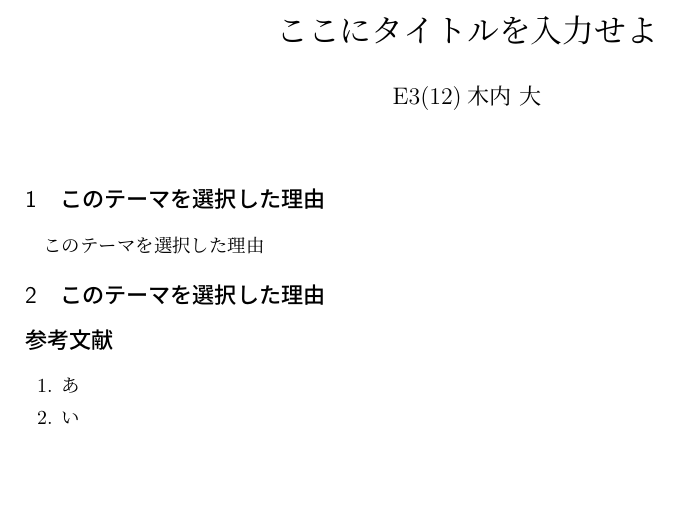
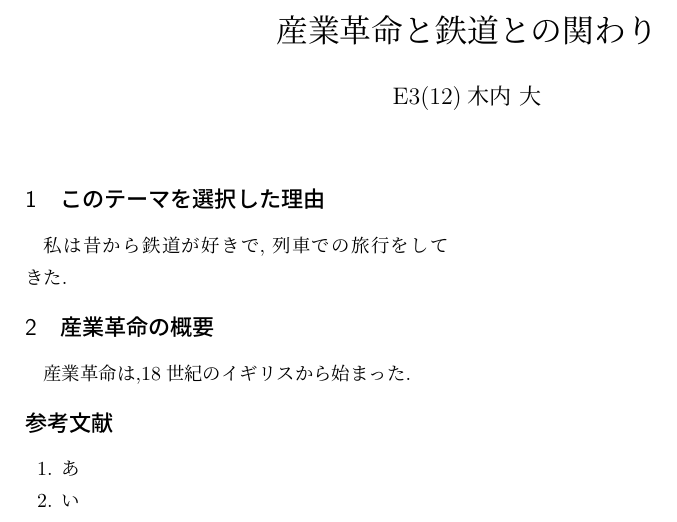
Before and after one commit to V-piece/history, a LaTeX document (History_report_Summer1.tex): part of the page, cut at the place of the change. Compiled offline with pLaTeX and dvipdfmx.

Commit message:
適当に作った

```diff
--- a/History_report_Summer1.tex
+++ b/History_report_Summer1.tex
@@ -3,7 +3,7 @@
 \usepackage[inline]{enumitem}
 \usepackage{multicol}
 \usetikzlibrary{intersections,calc,arrows.meta}
-\title{ここにタイトルを入力せよ}
+\title{産業革命と鉄道との関わり}
 \author{
   E3(12)木内 大
 }
@@ -11,8 +11,9 @@
 \begin{document}
 \maketitle
 \section{このテーマを選択した理由}
-このテーマを選択した理由
-\section{このテーマを選択した理由}
+私は昔から鉄道が好きで,列車での旅行をしてきた.
+\section{産業革命の概要}
+産業革命は,18世紀のイギリスから始まった.
 \section*{参考文献}
 \begin{enumerate}
     \item あ
```
